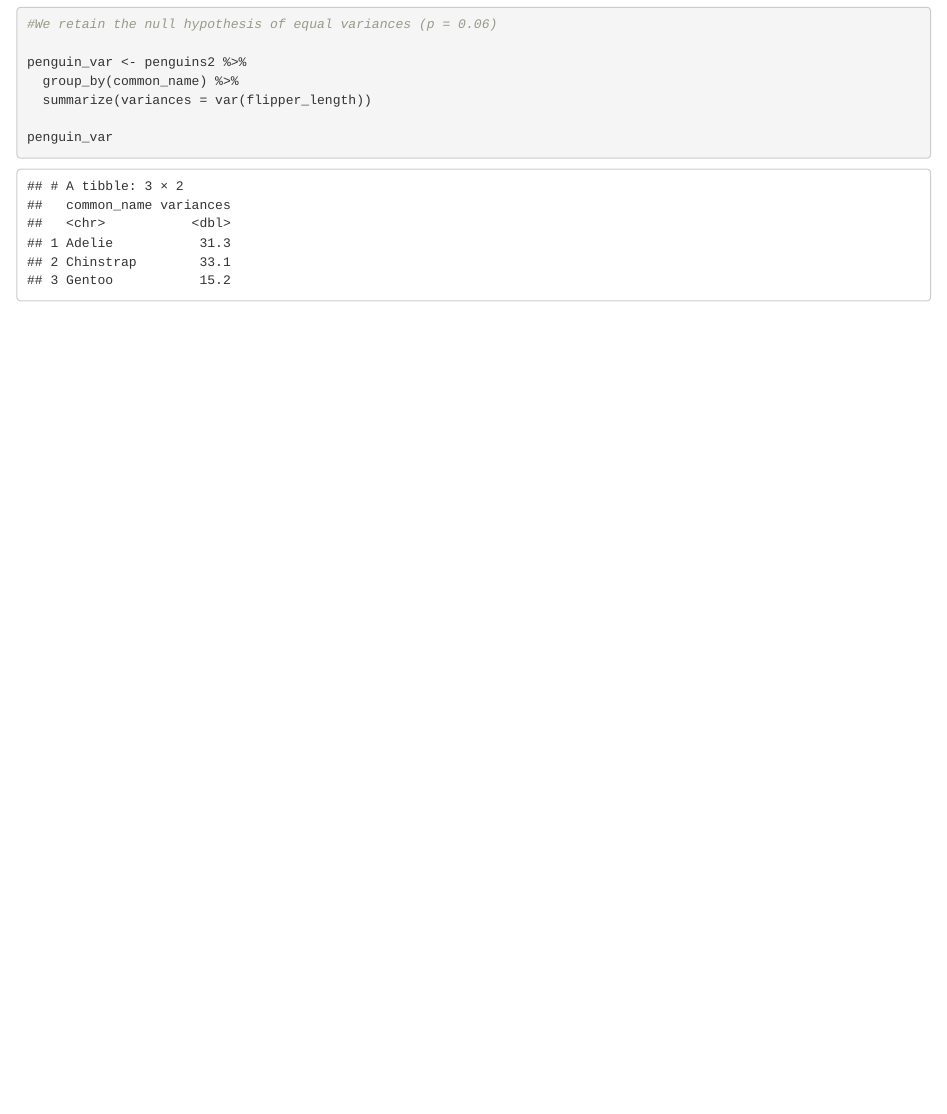
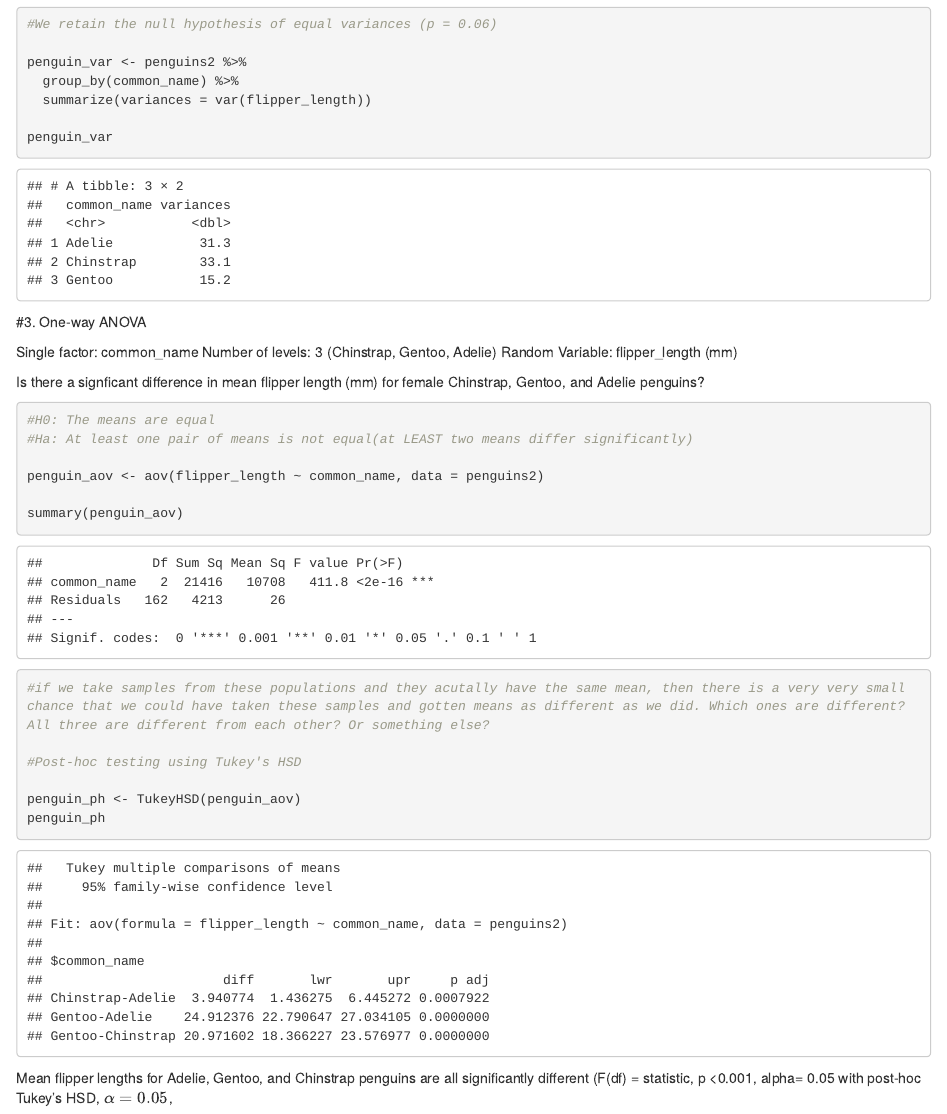
Before and after one commit to kellyodion/penguin-anova, an R Markdown document (penguins_lab.Rmd): the page in a window 1100 px wide, from 2570 px down. Rendered offline with R 4.5, knitr and Pandoc, with nearby package versions.

Commit message:
Updated with one way anove plus pst hoc Tukey's

````diff
--- a/penguins_lab.Rmd
+++ b/penguins_lab.Rmd
@@ -75,3 +75,29 @@ penguin_var <- penguins2 %>%
 
 penguin_var
 ```
+
+#3. One-way ANOVA
+
+Single factor: common_name
+Number of levels: 3 (Chinstrap, Gentoo, Adelie)
+Random Variable: flipper_length (mm)
+
+Is there a signficant difference in mean flipper length (mm) for female Chinstrap, Gentoo, and Adelie penguins?
+
+```{r}
+#H0: The means are equal
+#Ha: At least one pair of means is not equal(at LEAST two means differ significantly)
+
+penguin_aov <- aov(flipper_length ~ common_name, data = penguins2)
+
+summary(penguin_aov)
+
+#if we take samples from these populations and they acutally have the same mean, then there is a very very small chance that we could have taken these samples and gotten means as different as we did. Which ones are different? All three are different from each other? Or something else?
+
+#Post-hoc testing using Tukey's HSD
+
+penguin_ph <- TukeyHSD(penguin_aov)
+penguin_ph
+```
+
+Mean flipper lengths for Adelie, Gentoo, and Chinstrap penguins are all significantly different (F(df) = statistic, p <0.001, alpha= 0.05 with post-hoc Tukey's HSD, $\alpha = 0.05$,
````
